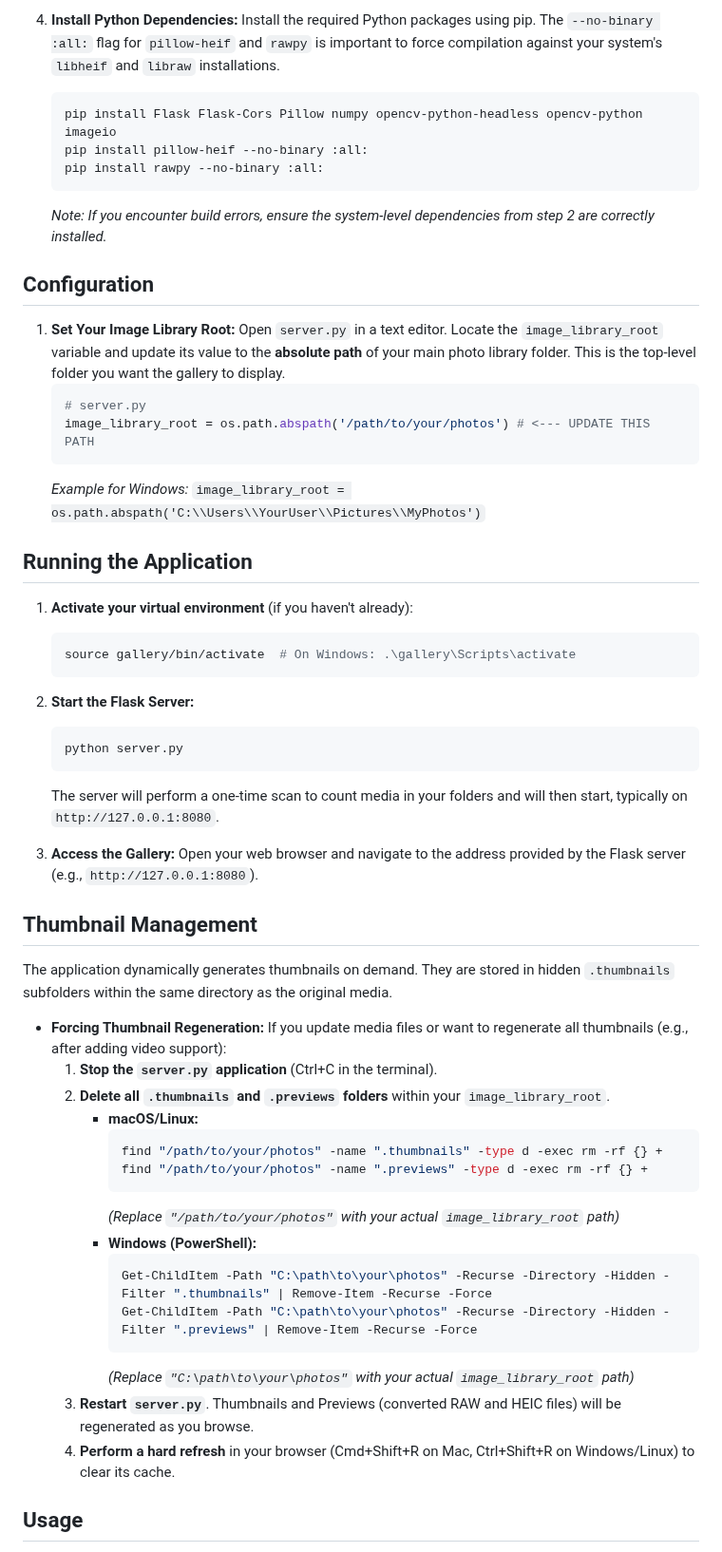
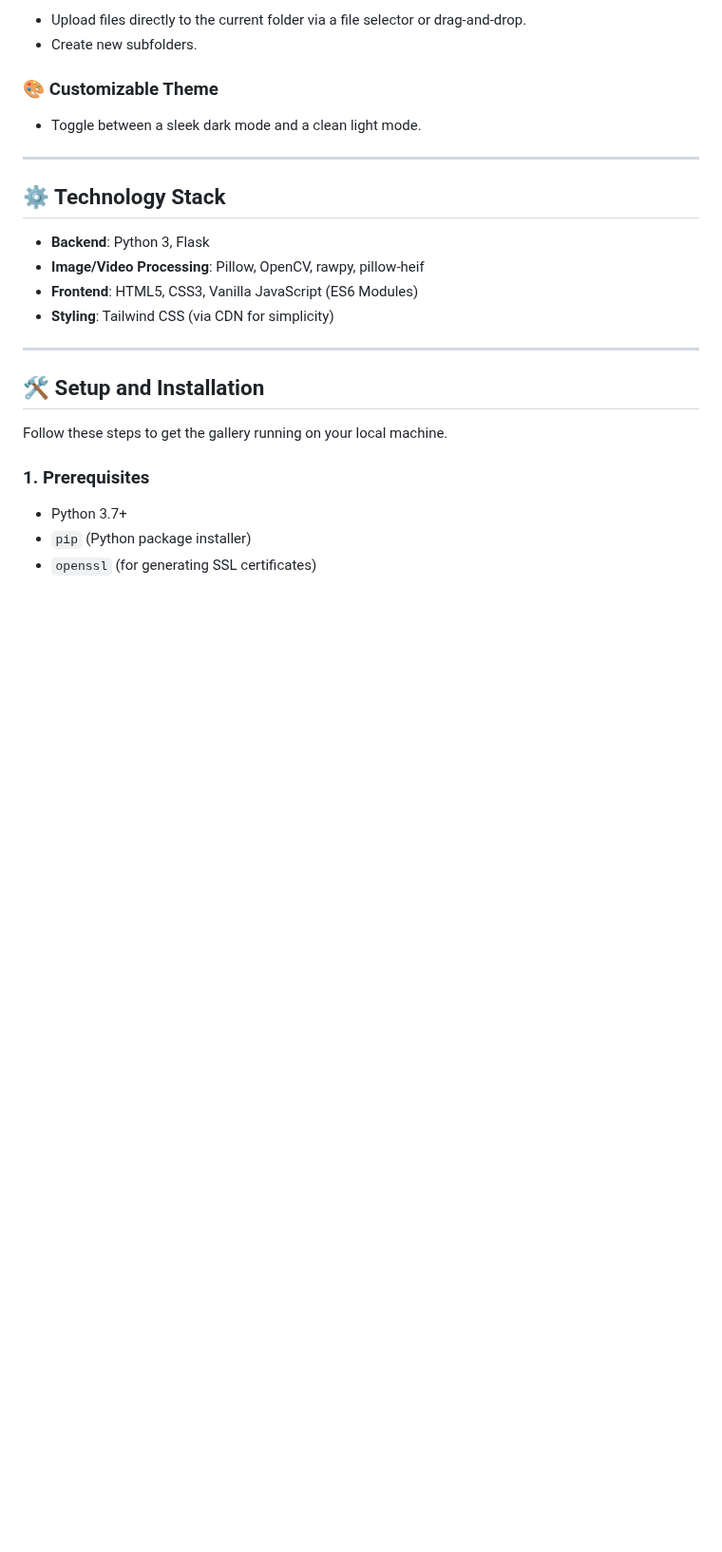
Before and after one commit to aa3025/photogallery, a Markdown page: README.md, the part around one of its changes. Shown at 95% size. Rendered like a GitHub page; blank space fills up the shorter version.

````diff
--- a/README.md
+++ b/README.md
@@ -67,60 +29,29 @@ Before you begin, ensure you have the following installed on your system:
 
-4.  **Install Python Dependencies:**
-    Install the required Python packages using pip. The `--no-binary :all:` flag for `pillow-heif` and `rawpy` is important to force compilation against your system's `libheif` and `libraw` installations.
-    ```bash
-    pip install Flask Flask-Cors Pillow numpy opencv-python-headless opencv-python imageio
-    pip install pillow-heif --no-binary :all:
-    pip install rawpy --no-binary :all:
-    ```
-    *Note: If you encounter build errors, ensure the system-level dependencies from step 2 are correctly installed.*
+- Upload files directly to the current folder via a file selector or drag-and-drop.
+- Create new subfolders.
 
-## Configuration
+### 🎨 Customizable Theme
 
-1.  **Set Your Image Library Root:**
-    Open `server.py` in a text editor. Locate the `image_library_root` variable and update its value to the **absolute path** of your main photo library folder. This is the top-level folder you want the gallery to display.
-    ```python
-    # server.py
-    image_library_root = os.path.abspath('/path/to/your/photos') # <--- UPDATE THIS PATH
-    ```
-    *Example for Windows:* `image_library_root = os.path.abspath('C:\\Users\\YourUser\\Pictures\\MyPhotos')`
+- Toggle between a sleek dark mode and a clean light mode.
 
-## Running the Application
+---
 
-1.  **Activate your virtual environment** (if you haven't already):
-    ```bash
-    source gallery/bin/activate  # On Windows: .\gallery\Scripts\activate
-    ```
+## ⚙️ Technology Stack
 
-2.  **Start the Flask Server:**
-    ```bash
-    python server.py
-    ```
-    The server will perform a one-time scan to count media in your folders and will then start, typically on `http://127.0.0.1:8080`.
+- **Backend**: Python 3, Flask
+- **Image/Video Processing**: Pillow, OpenCV, rawpy, pillow-heif
+- **Frontend**: HTML5, CSS3, Vanilla JavaScript (ES6 Modules)
+- **Styling**: Tailwind CSS (via CDN for simplicity)
 
-3.  **Access the Gallery:**
-    Open your web browser and navigate to the address provided by the Flask server (e.g., `http://127.0.0.1:8080`).
+---
 
-## Thumbnail Management
+## 🛠️ Setup and Installation
 
-The application dynamically generates thumbnails on demand. They are stored in hidden `.thumbnails` subfolders within the same directory as the original media.
+Follow these steps to get the gallery running on your local machine.
 
-* **Forcing Thumbnail Regeneration:** If you update media files or want to regenerate all thumbnails (e.g., after adding video support):
-    1.  **Stop the `server.py` application** (Ctrl+C in the terminal).
-    2.  **Delete all `.thumbnails` and `.previews` folders** within your `image_library_root`.
-        * **macOS/Linux:**
-            ```bash
-            find "/path/to/your/photos" -name ".thumbnails" -type d -exec rm -rf {} +
-            find "/path/to/your/photos" -name ".previews" -type d -exec rm -rf {} +
-            ```
-            *(Replace `"/path/to/your/photos"` with your actual `image_library_root` path)*
-        * **Windows (PowerShell):**
-            ```powershell
-            Get-ChildItem -Path "C:\path\to\your\photos" -Recurse -Directory -Hidden -Filter ".thumbnails" | Remove-Item -Recurse -Force
-            Get-ChildItem -Path "C:\path\to\your\photos" -Recurse -Directory -Hidden -Filter ".previews" | Remove-Item -Recurse -Force
-            ```
-            *(Replace `"C:\path\to\your\photos"` with your actual `image_library_root` path)*
-    3.  **Restart `server.py`**. Thumbnails and Previews (converted RAW and HEIC files) will be regenerated as you browse.
-    4.  **Perform a hard refresh** in your browser (Cmd+Shift+R on Mac, Ctrl+Shift+R on Windows/Linux) to clear its cache.
+### 1. Prerequisites
 
-## Usage
+- Python 3.7+
+- `pip` (Python package installer)
+- `openssl` (for generating SSL certificates)
 
````
Also changed, not shown: other parts of README.md (+125 -72 lines).
